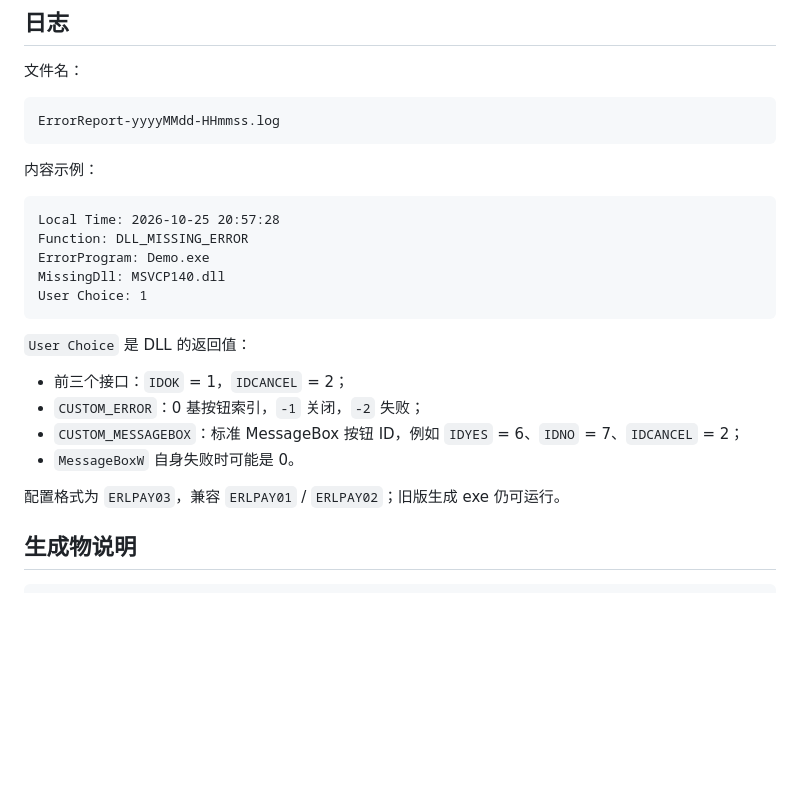
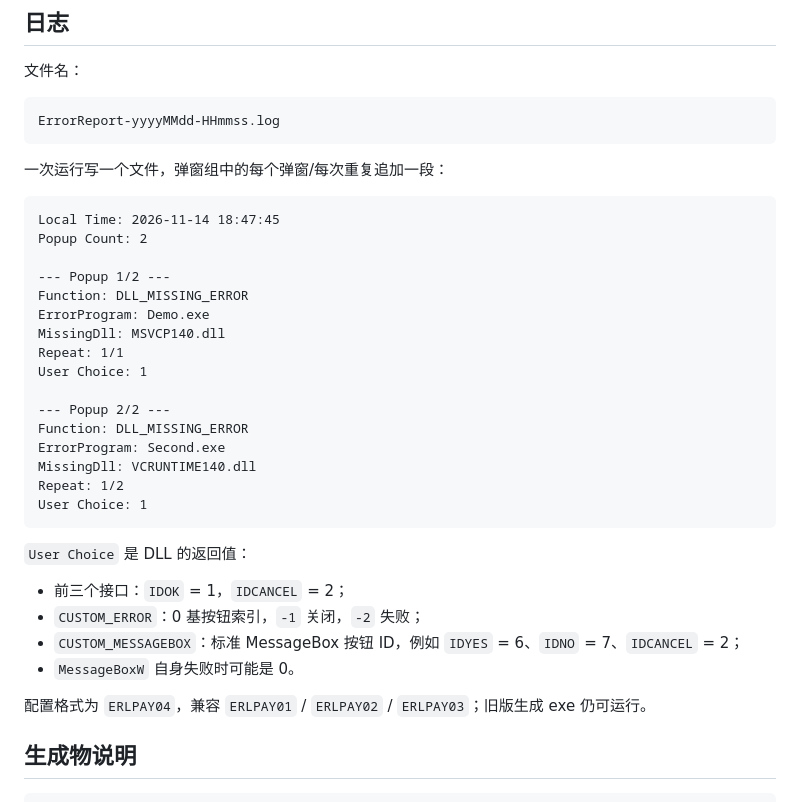
Before and after one commit to Matthew101130/ErrorReportMain, a Markdown page: Launcher/README.md, the part around one of its changes. GitHub-like rendering; blank space fills up the shorter version.

````diff
--- a/Launcher/README.md
+++ b/Launcher/README.md
@@ -106,13 +118,24 @@ Launcher\bin\Release\net48\ErrorReportLauncher.exe
 ErrorReport-yyyyMMdd-HHmmss.log
 ```
 
-内容示例：
+一次运行写一个文件，弹窗组中的每个弹窗/每次重复追加一段：
 
 ```text
-Local Time: 2026-10-25 20:57:28
+Local Time: 2026-11-14 18:47:45
+Popup Count: 2
+
+--- Popup 1/2 ---
 Function: DLL_MISSING_ERROR
 ErrorProgram: Demo.exe
 MissingDll: MSVCP140.dll
+Repeat: 1/1
+User Choice: 1
+
+--- Popup 2/2 ---
+Function: DLL_MISSING_ERROR
+ErrorProgram: Second.exe
+MissingDll: VCRUNTIME140.dll
+Repeat: 1/2
 User Choice: 1
 ```
 
@@ -123,7 +146,7 @@ User Choice: 1
 - `CUSTOM_MESSAGEBOX`：标准 MessageBox 按钮 ID，例如 `IDYES` = 6、`IDNO` = 7、`IDCANCEL` = 2；
 - `MessageBoxW` 自身失败时可能是 0。
 
-配置格式为 `ERLPAY03`，兼容 `ERLPAY01` / `ERLPAY02`；旧版生成 exe 仍可运行。
+配置格式为 `ERLPAY04`，兼容 `ERLPAY01` / `ERLPAY02` / `ERLPAY03`；旧版生成 exe 仍可运行。
 
 ## 生成物说明
 
````
Also changed, not shown: other parts of Launcher/README.md (+52 -22 lines), README.md (+24 -5 lines), Launcher/launcher-custom.png, Launcher/launcher-group-rows-v9.png (added), Launcher/launcher-preset.png (deleted), 10 other files.
